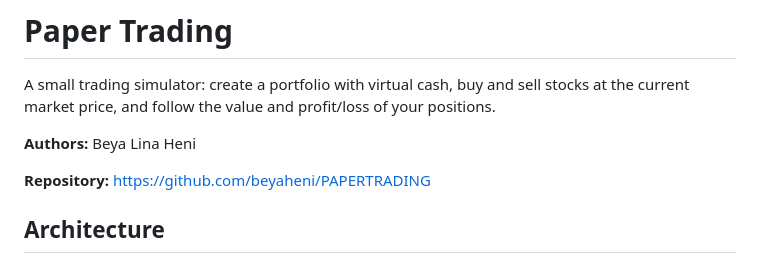
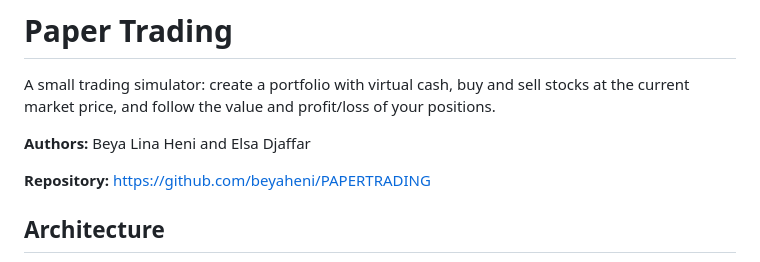
Before and after one commit to beyaheni/PAPERTRADING, a Markdown page: README.md, the part around the change. GitHub-like rendering.

```diff
--- a/README.md
+++ b/README.md
@@ -3,7 +3,7 @@
 A small trading simulator: create a portfolio with virtual cash, buy and sell stocks at
 the current market price, and follow the value and profit/loss of your positions.
 
-**Authors:** Beya Lina Heni
+**Authors:** Beya Lina Heni and Elsa Djaffar
 
 **Repository:** https://github.com/beyaheni/PAPERTRADING
 
```
